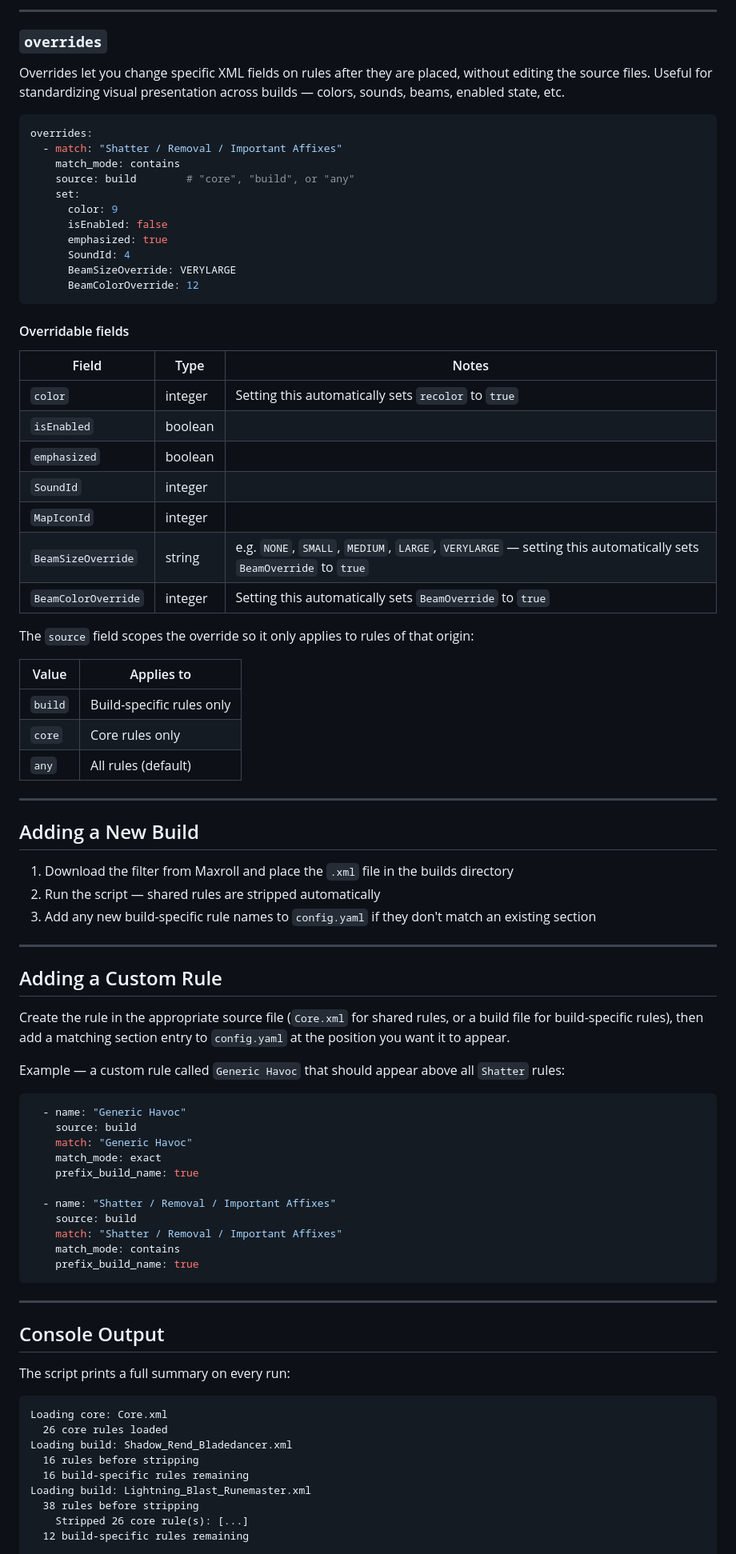
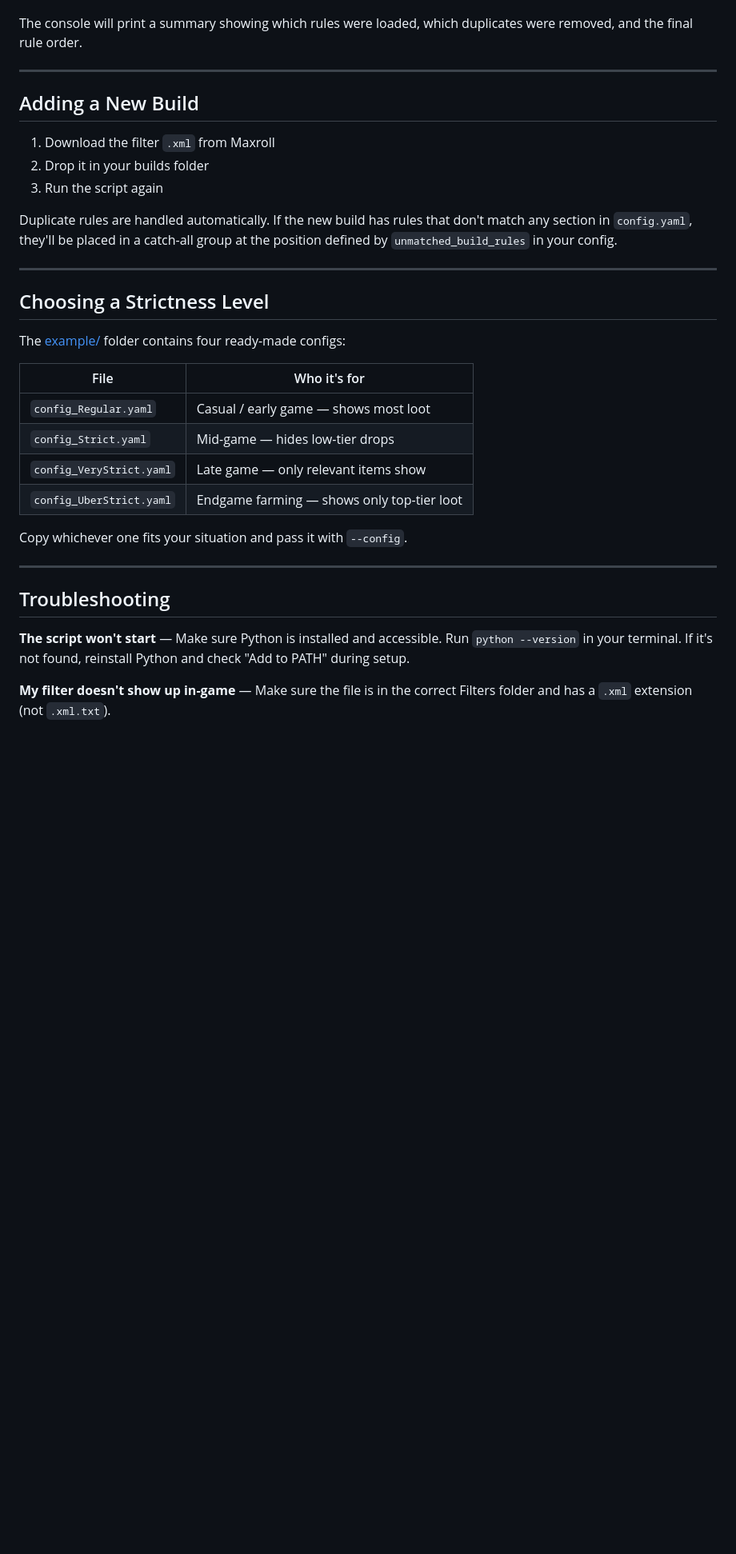
Before and after one commit to bberka/LastEpoch-FilterMerge-Script, a Markdown page: README.md, the part around one of its changes. Shown at 80% size. Rendered like a GitHub page; blank space fills up the shorter version.

````diff
--- a/README.md
+++ b/README.md
@@ -155,87 +79,35 @@ ignore_build_rules:
----
-
-### `overrides`
-
-Overrides let you change specific XML fields on rules after they are placed, without editing the source files. Useful for standardizing visual presentation across builds — colors, sounds, beams, enabled state, etc.
-
-```yaml
-overrides:
-  - match: "Shatter / Removal / Important Affixes"
-    match_mode: contains
-    source: build        # "core", "build", or "any"
-    set:
-      color: 9
-      isEnabled: false
-      emphasized: true
-      SoundId: 4
-      BeamSizeOverride: VERYLARGE
-      BeamColorOverride: 12
-```
-
-#### Overridable fields
-
-| Field | Type | Notes |
-|---|---|---|
-| `color` | integer | Setting this automatically sets `recolor` to `true` |
-| `isEnabled` | boolean | |
-| `emphasized` | boolean | |
-| `SoundId` | integer | |
-| `MapIconId` | integer | |
-| `BeamSizeOverride` | string | e.g. `NONE`, `SMALL`, `MEDIUM`, `LARGE`, `VERYLARGE` — setting this automatically sets `BeamOverride` to `true` |
-| `BeamColorOverride` | integer | Setting this automatically sets `BeamOverride` to `true` |
-
-The `source` field scopes the override so it only applies to rules of that origin:
-
-| Value | Applies to |
-|---|---|
-| `build` | Build-specific rules only |
-| `core` | Core rules only |
-| `any` | All rules (default) |
+The console will print a summary showing which rules were loaded, which duplicates were removed, and the final rule order.
 
 ---
 
 ## Adding a New Build
 
-1. Download the filter from Maxroll and place the `.xml` file in the builds directory
-2. Run the script — shared rules are stripped automatically
-3. Add any new build-specific rule names to `config.yaml` if they don't match an existing section
+1. Download the filter `.xml` from Maxroll
+2. Drop it in your builds folder
+3. Run the script again
+
+Duplicate rules are handled automatically. If the new build has rules that don't match any section in `config.yaml`, they'll be placed in a catch-all group at the position defined by `unmatched_build_rules` in your config.
 
 ---
 
-## Adding a Custom Rule
+## Choosing a Strictness Level
 
-Create the rule in the appropriate source file (`Core.xml` for shared rules, or a build file for build-specific rules), then add a matching section entry to `config.yaml` at the position you want it to appear.
+The [example/](example/) folder contains four ready-made configs:
 
-Example — a custom rule called `Generic Havoc` that should appear above all `Shatter` rules:
+| File | Who it's for |
+| ---- | ------------ |
+| `config_Regular.yaml` | Casual / early game — shows most loot |
+| `config_Strict.yaml` | Mid-game — hides low-tier drops |
+| `config_VeryStrict.yaml` | Late game — only relevant items show |
+| `config_UberStrict.yaml` | Endgame farming — shows only top-tier loot |
 
-```yaml
-  - name: "Generic Havoc"
-    source: build
-    match: "Generic Havoc"
-    match_mode: exact
-    prefix_build_name: true
-
-  - name: "Shatter / Removal / Important Affixes"
-    source: build
-    match: "Shatter / Removal / Important Affixes"
-    match_mode: contains
-    prefix_build_name: true
-```
+Copy whichever one fits your situation and pass it with `--config`.
 
 ---
 
-## Console Output
+## Troubleshooting
 
-The script prints a full summary on every run:
+**The script won't start** — Make sure Python is installed and accessible. Run `python --version` in your terminal. If it's not found, reinstall Python and check "Add to PATH" during setup.
 
-```
-Loading core: Core.xml
-  26 core rules loaded
-Loading build: Shadow_Rend_Bladedancer.xml
-  16 rules before stripping
-  16 build-specific rules remaining
-Loading build: Lightning_Blast_Runemaster.xml
-  38 rules before stripping
-    Stripped 26 core rule(s): [...]
-  12 build-specific rules remaining
+**My filter doesn't show up in-game** — Make sure the file is in the correct Filters folder and has a `.xml` extension (not `.xml.txt`).
 
````
Also changed, not shown: other parts of README.md (+43 -134 lines), TECHNICAL.md (added, +279 -0 lines).
